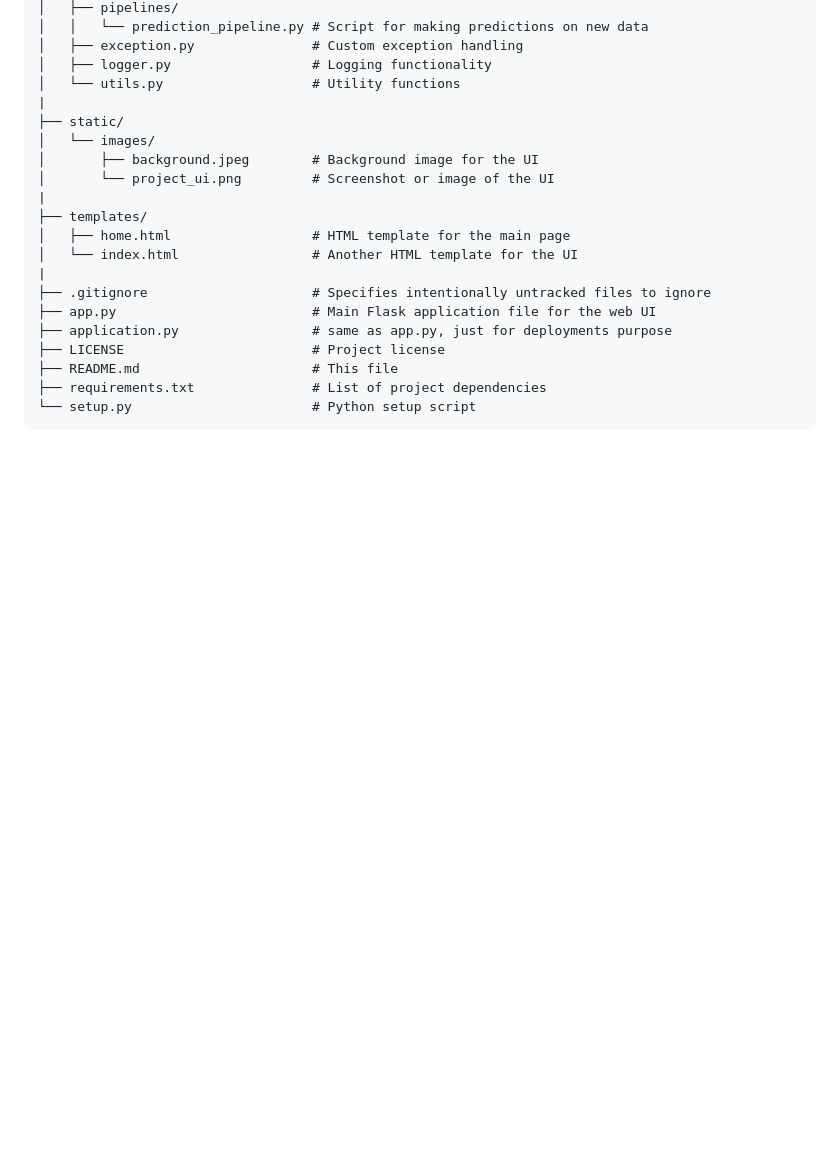
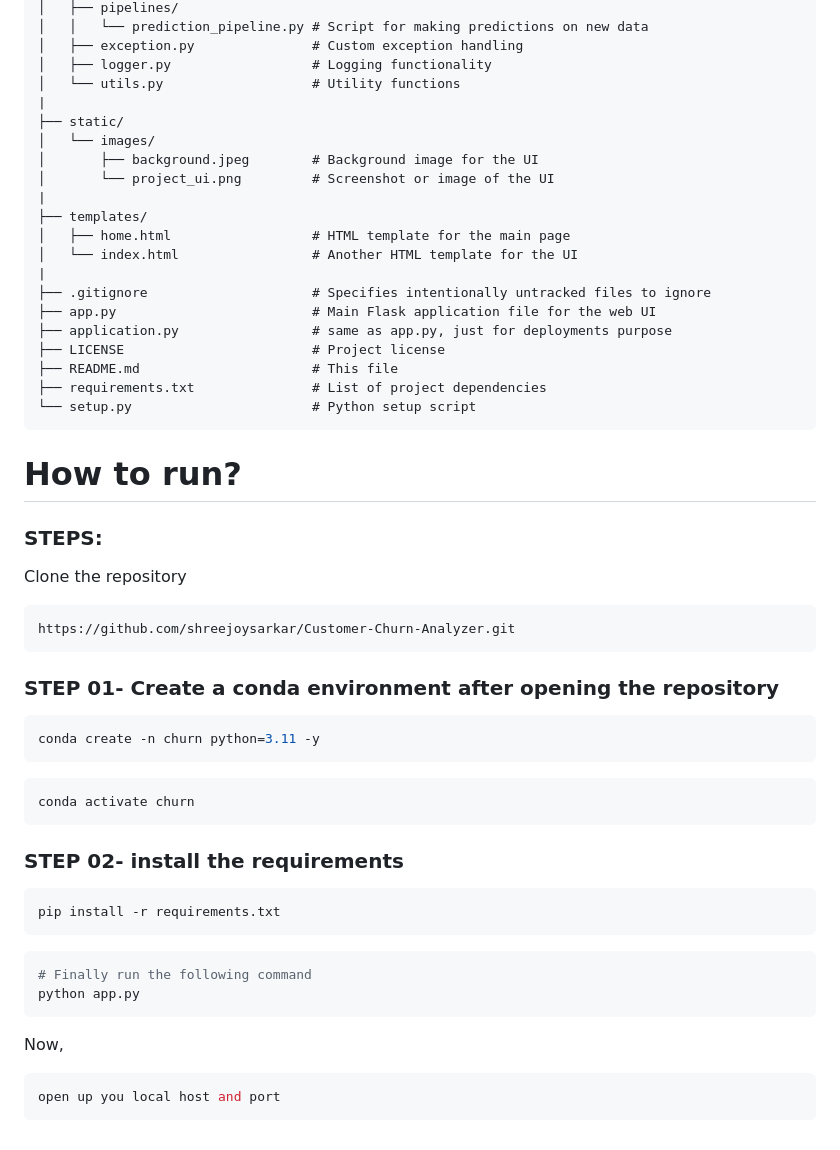
Before and after one commit to shreejoysarkar/Customer-Churn-Analyzer, a Markdown page: README.md, the part around the change. GitHub-like rendering; blank space fills up the shorter version.

````diff
--- a/README.md
+++ b/README.md
@@ -66,3 +66,37 @@ Customer-Churn-Analyer/
 ├── requirements.txt               # List of project dependencies
 └── setup.py                       # Python setup script
 ```
+
+# How to run?
+### STEPS:
+
+Clone the repository
+
+```bash
+https://github.com/shreejoysarkar/Customer-Churn-Analyzer.git
+```
+### STEP 01- Create a conda environment after opening the repository
+
+```bash
+conda create -n churn python=3.11 -y
+```
+
+```bash
+conda activate churn
+```
+
+
+### STEP 02- install the requirements
+```bash
+pip install -r requirements.txt
+```
+
+```bash
+# Finally run the following command
+python app.py
+```
+
+Now,
+```bash
+open up you local host and port
+```
````
